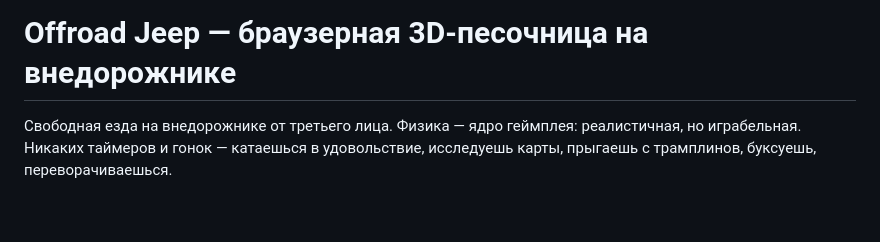
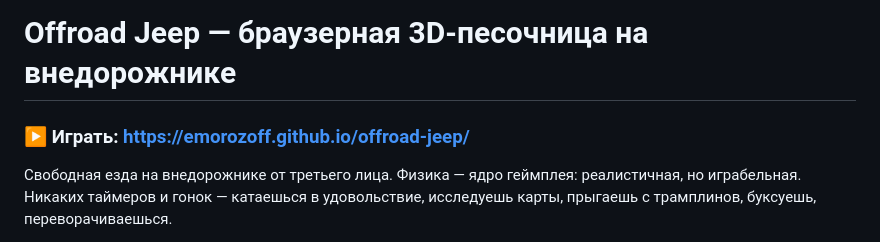
Before and after one commit to emorozoff/offroad-jeep, a Markdown page: README.md, the part around the change. GitHub-like rendering; blank space fills up the shorter version.

Commit message:
docs: add live GitHub Pages play link to README
Co-Authored-By: Claude Opus 4.8 <noreply@anthropic.com>

```diff
--- a/README.md
+++ b/README.md
@@ -1,4 +1,6 @@
 # Offroad Jeep — браузерная 3D-песочница на внедорожнике
+
+### ▶ Играть: https://emorozoff.github.io/offroad-jeep/
 
 Свободная езда на внедорожнике от третьего лица. Физика — ядро геймплея: реалистичная,
 но играбельная. Никаких таймеров и гонок — катаешься в удовольствие, исследуешь карты,
```
